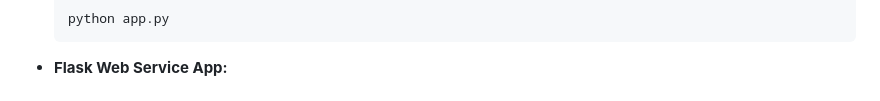
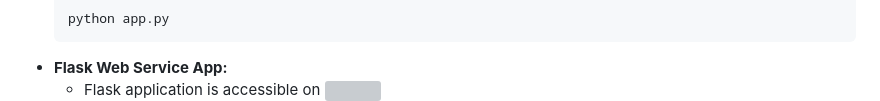
Before and after one commit to Janmejay1998/Fetch-Machine-Learning-Engineer-Exercise, a Markdown page: README.md, the part around the change. Rendered like a GitHub page; grey boxes are pictures that could not be loaded.

````diff
--- a/README.md
+++ b/README.md
@@ -110,6 +110,7 @@ Now, you should be able to access your Flask app at `http://localhost:5000` in y
   python app.py
   ```
 - **Flask Web Service App:**
+  - Flask application is accessible on ![](http://localhost:8000/)
   - ![Display Image](https://github.com/Janmejay1998/Fetch-Machine-Learning-Engineer-Exercise/blob/main/Generated%20Data/Screenshot%20(211).png)
 
 ## For install required libraries use below command:
````
